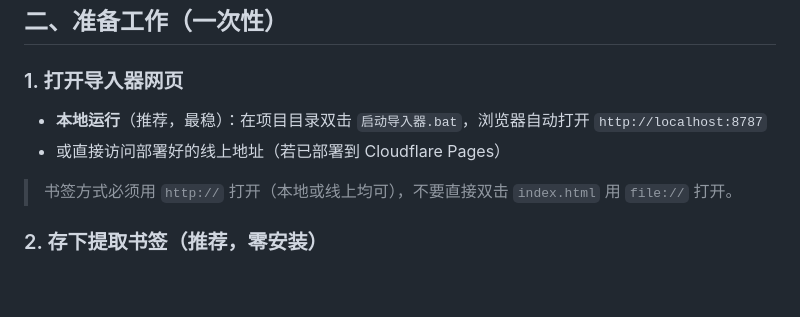
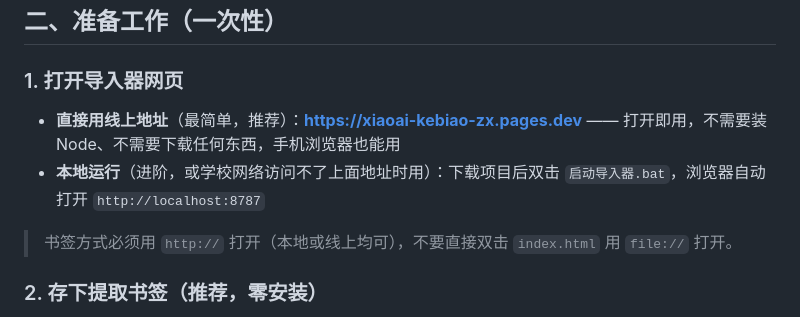
Before and after one commit to kidnappe/xiaoai-class, a Markdown page: README.md, the part around the change. Drawn GitHub-style; blank space fills up the shorter version.

Commit message:
README: 补上已上线的 Cloudflare Pages 地址，并把它列为首选入口
站点 https://xiaoai-kebiao-zx.pages.dev 已部署可用，原先这里是
「若已部署」的占位说法。本地 bat 改为进阶/兜底选项保留。

Made-with: Proma

```diff
--- a/README.md
+++ b/README.md
@@ -41,8 +41,8 @@
 
 ### 1. 打开导入器网页
 
-- **本地运行**（推荐，最稳）：在项目目录双击 `启动导入器.bat`，浏览器自动打开 `http://localhost:8787`
-- 或直接访问部署好的线上地址（若已部署到 Cloudflare Pages）
+- **直接用线上地址**（最简单，推荐）：**<https://xiaoai-kebiao-zx.pages.dev>** —— 打开即用，不需要装 Node、不需要下载任何东西，手机浏览器也能用
+- **本地运行**（进阶，或学校网络访问不了上面地址时用）：下载项目后双击 `启动导入器.bat`，浏览器自动打开 `http://localhost:8787`
 
 > 书签方式必须用 `http://` 打开（本地或线上均可），不要直接双击 `index.html` 用 `file://` 打开。
 
```
